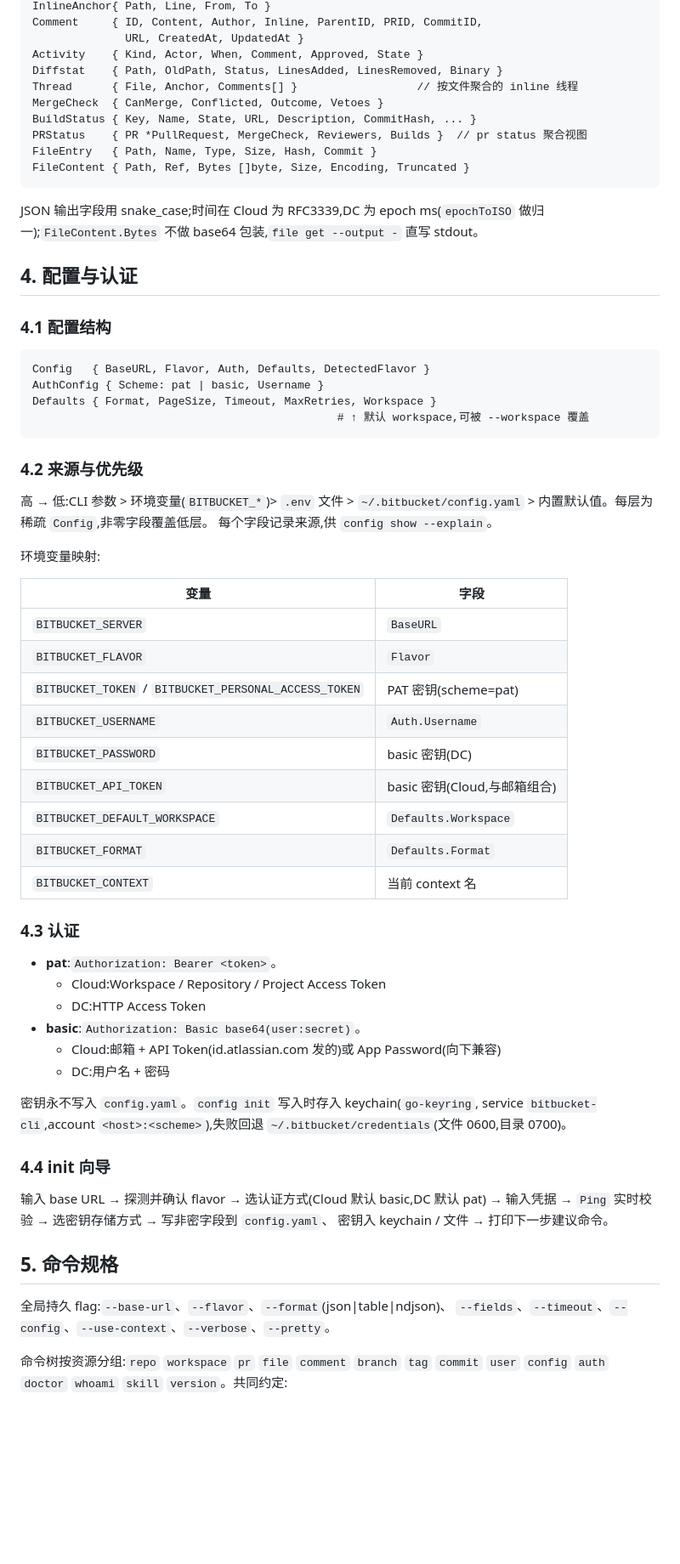
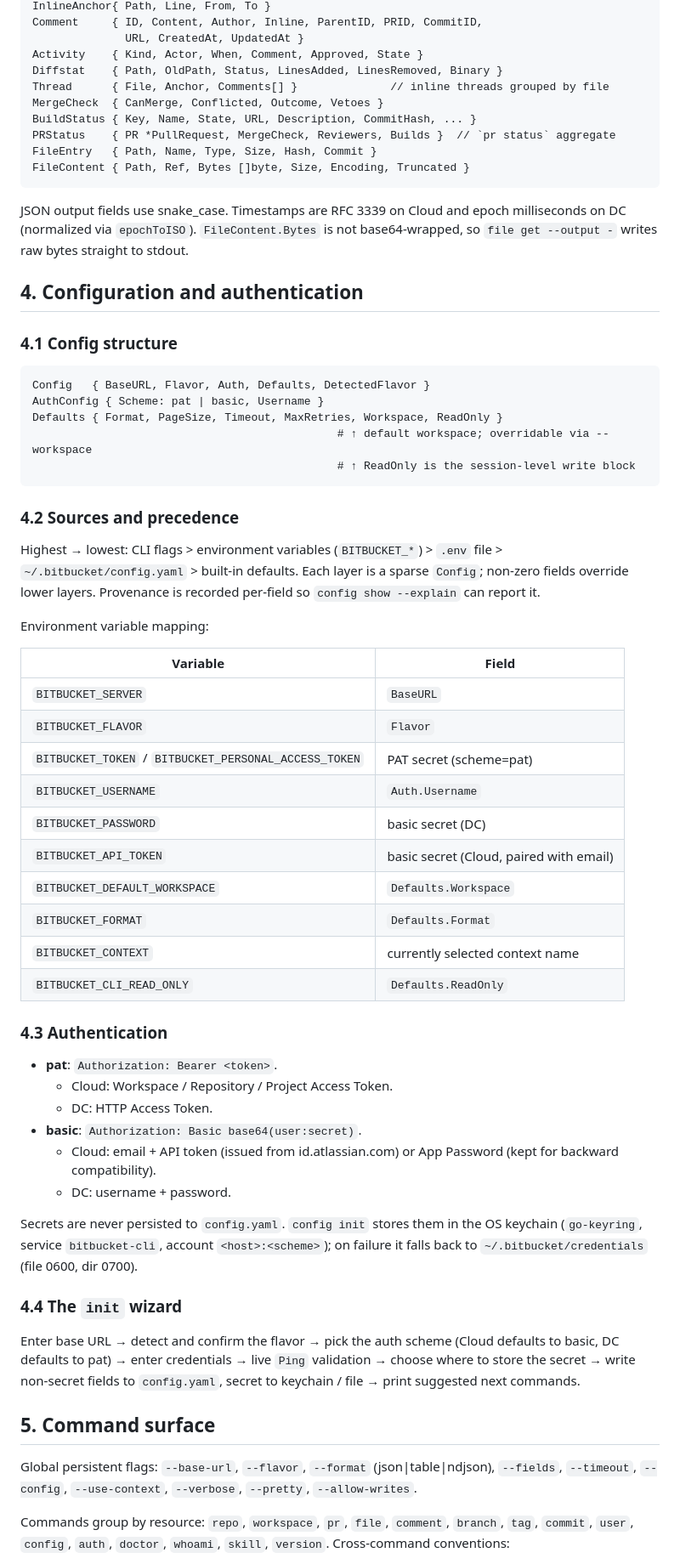
Before and after one commit to AngelMsger/bitbucket-cli, a Markdown page: docs/technical-design.md, the part around one of its changes. Shown at 85% size. GitHub-like rendering; blank space fills up the shorter version.

````diff
--- a/docs/technical-design.md
+++ b/docs/technical-design.md
@@ -93,72 +110,84 @@ Comment     { ID, Content, Author, Inline, ParentID, PRID, CommitID,
               URL, CreatedAt, UpdatedAt }
 Activity    { Kind, Actor, When, Comment, Approved, State }
 Diffstat    { Path, OldPath, Status, LinesAdded, LinesRemoved, Binary }
-Thread      { File, Anchor, Comments[] }                  // 按文件聚合的 inline 线程
+Thread      { File, Anchor, Comments[] }              // inline threads grouped by file
 MergeCheck  { CanMerge, Conflicted, Outcome, Vetoes }
 BuildStatus { Key, Name, State, URL, Description, CommitHash, ... }
-PRStatus    { PR *PullRequest, MergeCheck, Reviewers, Builds }  // pr status 聚合视图
+PRStatus    { PR *PullRequest, MergeCheck, Reviewers, Builds }  // `pr status` aggregate
 FileEntry   { Path, Name, Type, Size, Hash, Commit }
 FileContent { Path, Ref, Bytes []byte, Size, Encoding, Truncated }
 ```
 
-JSON 输出字段用 snake_case;时间在 Cloud 为 RFC3339,DC 为 epoch ms(`epochToISO`
-做归一);`FileContent.Bytes` 不做 base64 包装,`file get --output -` 直写 stdout。
+JSON output fields use snake_case. Timestamps are RFC 3339 on Cloud and
+epoch milliseconds on DC (normalized via `epochToISO`).
+`FileContent.Bytes` is not base64-wrapped, so `file get --output -`
+writes raw bytes straight to stdout.
 
-## 4. 配置与认证
+## 4. Configuration and authentication
 
-### 4.1 配置结构
+### 4.1 Config structure
 
 ```
 Config   { BaseURL, Flavor, Auth, Defaults, DetectedFlavor }
 AuthConfig { Scheme: pat | basic, Username }
-Defaults { Format, PageSize, Timeout, MaxRetries, Workspace }
-                                              # ↑ 默认 workspace,可被 --workspace 覆盖
+Defaults { Format, PageSize, Timeout, MaxRetries, Workspace, ReadOnly }
+                                              # ↑ default workspace; overridable via --workspace
+                                              # ↑ ReadOnly is the session-level write block
 ```
 
-### 4.2 来源与优先级
+### 4.2 Sources and precedence
 
-高 → 低:CLI 参数 > 环境变量(`BITBUCKET_*`)> `.env` 文件 >
-`~/.bitbucket/config.yaml` > 内置默认值。每层为稀疏 `Config`,非零字段覆盖低层。
-每个字段记录来源,供 `config show --explain`。
+Highest → lowest: CLI flags > environment variables (`BITBUCKET_*`) >
+`.env` file > `~/.bitbucket/config.yaml` > built-in defaults. Each
+layer is a sparse `Config`; non-zero fields override lower layers.
+Provenance is recorded per-field so `config show --explain` can report
+it.
 
-环境变量映射:
+Environment variable mapping:
 
-| 变量 | 字段 |
-|------|------|
+| Variable | Field |
+|----------|-------|
 | `BITBUCKET_SERVER` | `BaseURL` |
 | `BITBUCKET_FLAVOR` | `Flavor` |
-| `BITBUCKET_TOKEN` / `BITBUCKET_PERSONAL_ACCESS_TOKEN` | PAT 密钥(scheme=pat) |
+| `BITBUCKET_TOKEN` / `BITBUCKET_PERSONAL_ACCESS_TOKEN` | PAT secret (scheme=pat) |
 | `BITBUCKET_USERNAME` | `Auth.Username` |
-| `BITBUCKET_PASSWORD` | basic 密钥(DC) |
-| `BITBUCKET_API_TOKEN` | basic 密钥(Cloud,与邮箱组合) |
+| `BITBUCKET_PASSWORD` | basic secret (DC) |
+| `BITBUCKET_API_TOKEN` | basic secret (Cloud, paired with email) |
 | `BITBUCKET_DEFAULT_WORKSPACE` | `Defaults.Workspace` |
 | `BITBUCKET_FORMAT` | `Defaults.Format` |
-| `BITBUCKET_CONTEXT` | 当前 context 名 |
+| `BITBUCKET_CONTEXT` | currently selected context name |
+| `BITBUCKET_CLI_READ_ONLY` | `Defaults.ReadOnly` |
 
-### 4.3 认证
+### 4.3 Authentication
 
-- **pat**:`Authorization: Bearer <token>`。
-  - Cloud:Workspace / Repository / Project Access Token
-  - DC:HTTP Access Token
-- **basic**:`Authorization: Basic base64(user:secret)`。
-  - Cloud:邮箱 + API Token(id.atlassian.com 发的)或 App Password(向下兼容)
-  - DC:用户名 + 密码
+- **pat**: `Authorization: Bearer <token>`.
+  - Cloud: Workspace / Repository / Project Access Token.
+  - DC: HTTP Access Token.
+- **basic**: `Authorization: Basic base64(user:secret)`.
+  - Cloud: email + API token (issued from id.atlassian.com) or App
+    Password (kept for backward compatibility).
+  - DC: username + password.
 
-密钥永不写入 `config.yaml`。`config init` 写入时存入 keychain(`go-keyring`,
-service `bitbucket-cli`,account `<host>:<scheme>`),失败回退
-`~/.bitbucket/credentials`(文件 0600,目录 0700)。
+Secrets are never persisted to `config.yaml`. `config init` stores them
+in the OS keychain (`go-keyring`, service `bitbucket-cli`, account
+`<host>:<scheme>`); on failure it falls back to
+`~/.bitbucket/credentials` (file 0600, dir 0700).
 
-### 4.4 init 向导
+### 4.4 The `init` wizard
 
-输入 base URL → 探测并确认 flavor → 选认证方式(Cloud 默认 basic,DC 默认 pat)
-→ 输入凭据 → `Ping` 实时校验 → 选密钥存储方式 → 写非密字段到 `config.yaml`、
-密钥入 keychain / 文件 → 打印下一步建议命令。
+Enter base URL → detect and confirm the flavor → pick the auth scheme
+(Cloud defaults to basic, DC defaults to pat) → enter credentials →
+live `Ping` validation → choose where to store the secret → write
+non-secret fields to `config.yaml`, secret to keychain / file → print
+suggested next commands.
 
-## 5. 命令规格
+## 5. Command surface
 
-全局持久 flag:`--base-url`、`--flavor`、`--format`(json|table|ndjson)、
-`--fields`、`--timeout`、`--config`、`--use-context`、`--verbose`、`--pretty`。
+Global persistent flags: `--base-url`, `--flavor`,
+`--format` (json|table|ndjson), `--fields`, `--timeout`, `--config`,
+`--use-context`, `--verbose`, `--pretty`, `--allow-writes`.
 
-命令树按资源分组:`repo` `workspace` `pr` `file` `comment` `branch` `tag`
-`commit` `user` `config` `auth` `doctor` `whoami` `skill` `version`。共同约定:
+Commands group by resource: `repo`, `workspace`, `pr`, `file`,
+`comment`, `branch`, `tag`, `commit`, `user`, `config`, `auth`,
+`doctor`, `whoami`, `skill`, `version`. Cross-command conventions:
 
````
Also changed, not shown: other parts of docs/technical-design.md (+278 -172 lines).
